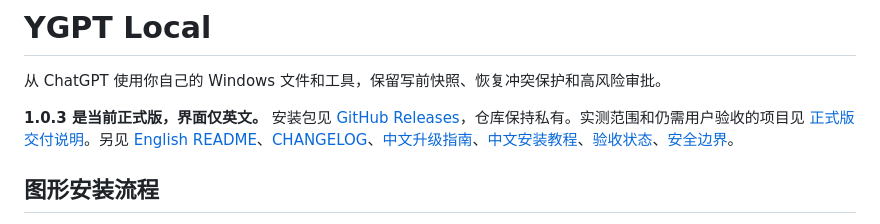
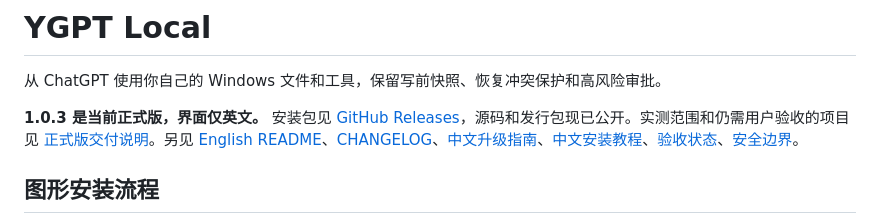
Before and after one commit to jclllycf/ygpt-local, a Markdown page: README.zh-CN.md, the part around the change. Drawn GitHub-style.

```diff
--- a/README.zh-CN.md
+++ b/README.zh-CN.md
@@ -4,7 +4,7 @@
 
 从 ChatGPT 使用你自己的 Windows 文件和工具，保留写前快照、恢复冲突保护和高风险审批。
 
-**1.0.3 是当前正式版，界面仅英文。** 安装包见 [GitHub Releases](https://github.com/jclllycf/ygpt-local/releases/tag/v1.0.3)，仓库保持私有。实测范围和仍需用户验收的项目见 [正式版交付说明](docs/RELEASE_1.0.3_ZH.md)。另见 [English README](README.md)、[CHANGELOG](CHANGELOG.md)、[中文升级指南](docs/UPGRADE_USER_GUIDE.zh-CN.md)、[中文安装教程](docs/SETUP_GUIDE.zh-CN.md)、[验收状态](docs/VALIDATION.md)、[安全边界](docs/SECURITY.md)。
+**1.0.3 是当前正式版，界面仅英文。** 安装包见 [GitHub Releases](https://github.com/jclllycf/ygpt-local/releases/tag/v1.0.3)，源码和发行包现已公开。实测范围和仍需用户验收的项目见 [正式版交付说明](docs/RELEASE_1.0.3_ZH.md)。另见 [English README](README.md)、[CHANGELOG](CHANGELOG.md)、[中文升级指南](docs/UPGRADE_USER_GUIDE.zh-CN.md)、[中文安装教程](docs/SETUP_GUIDE.zh-CN.md)、[验收状态](docs/VALIDATION.md)、[安全边界](docs/SECURITY.md)。
 
 ## 图形安装流程
 
```
Also changed, not shown: README.md (+1 -1 lines).
